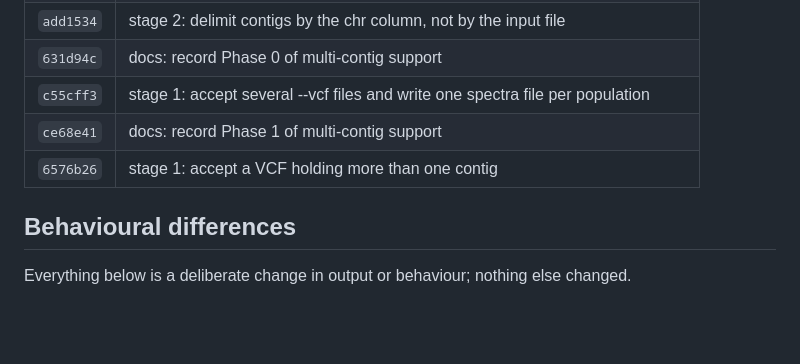
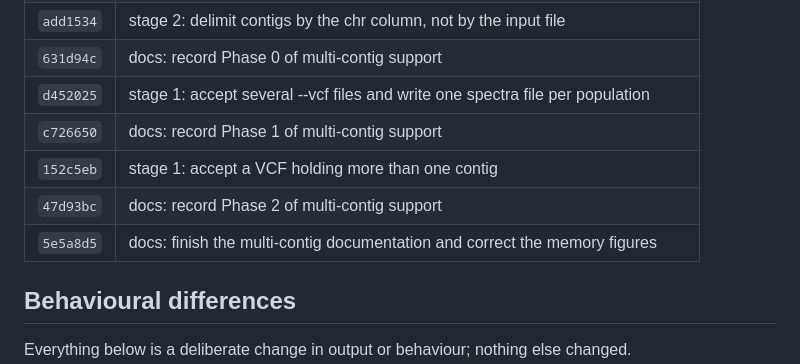
Before and after one commit to szpiech/lassip, a Markdown page: CHANGES-perf.md, the part around one of its changes. Drawn GitHub-style; blank space fills up the shorter version.

```diff
--- a/CHANGES-perf.md
+++ b/CHANGES-perf.md
@@ -88,9 +88,11 @@ revised this file.
 | `962ed12` | docs: record the leading-whitespace fix |
 | `add1534` | stage 2: delimit contigs by the chr column, not by the input file |
 | `631d94c` | docs: record Phase 0 of multi-contig support |
-| `c55cff3` | stage 1: accept several --vcf files and write one spectra file per population |
-| `ce68e41` | docs: record Phase 1 of multi-contig support |
-| `6576b26` | stage 1: accept a VCF holding more than one contig |
+| `d452025` | stage 1: accept several --vcf files and write one spectra file per population |
+| `c726650` | docs: record Phase 1 of multi-contig support |
+| `152c5eb` | stage 1: accept a VCF holding more than one contig |
+| `47d93bc` | docs: record Phase 2 of multi-contig support |
+| `5e5a8d5` | docs: finish the multi-contig documentation and correct the memory figures |
 
 ## Behavioural differences
 
```
Also changed, not shown: other parts of CHANGES-perf.md (+38 -15 lines).
